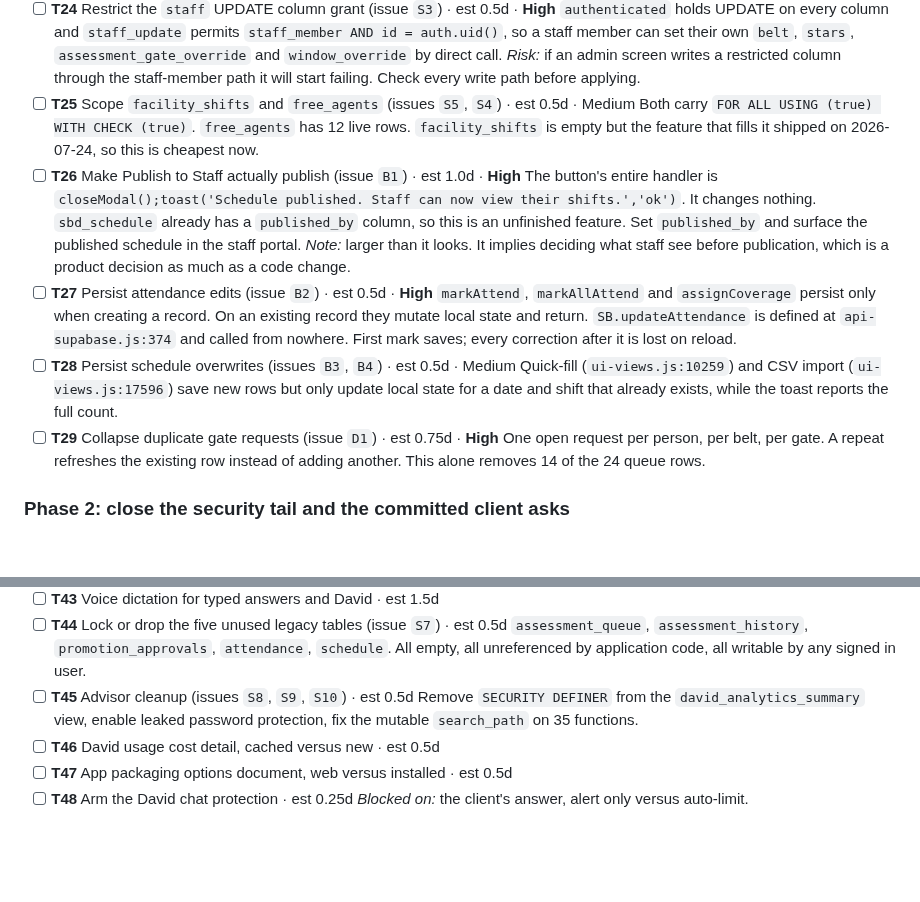
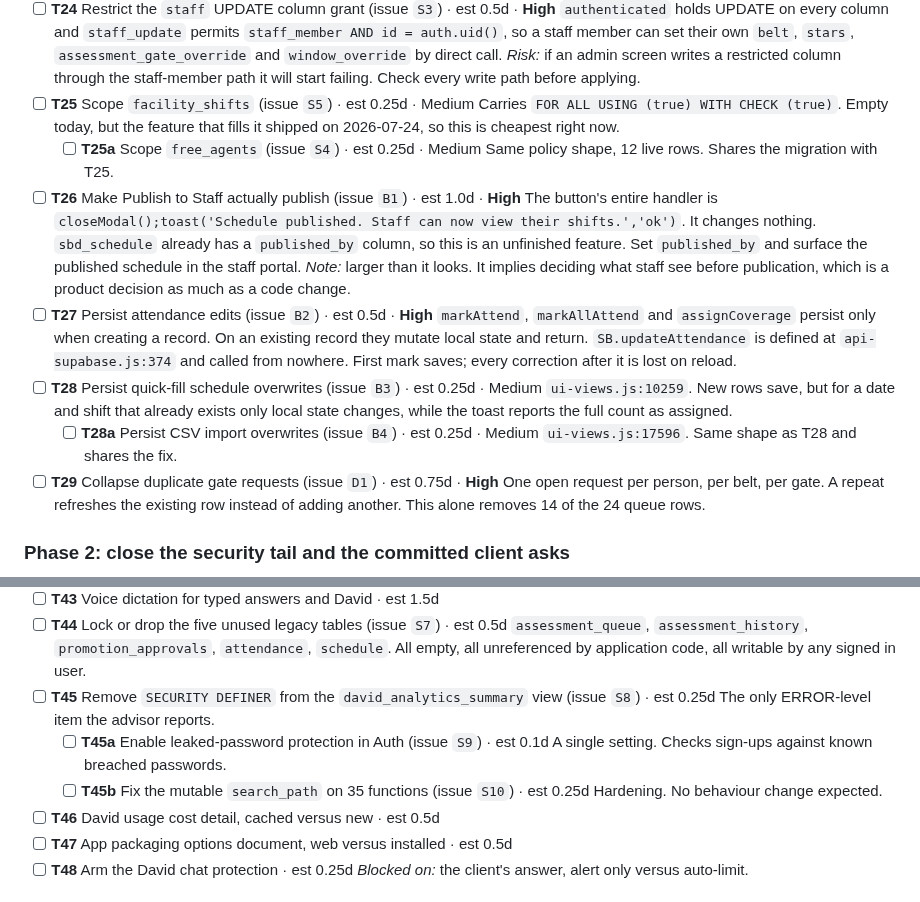
Before and after one commit to SIPS-HEALTHCARE/sbd-live-draft, a Markdown page: TASKS.md, 2 parts joined by grey strips. Drawn GitHub-style; blank space fills up the shorter version.

Commit message:
Actually use the nesting rule the ledger documents
Rule 4 says linked work nests as T12a, T12b under its parent rather than taking
a new number at the end. The file described that rule and then never used it:
three entries bundled separate issues onto one line, which makes them
un-tickable. T25 covered two different tables, T28 covered two different code
paths, T45 covered three unrelated advisor items. Under rule 5 a box is ticked
only when the work is done, so a bundled line cannot be ticked when half of it
is finished.

Splits them into parent plus sub-items so each is independently tickable:
T25 and T25a, T28 and T28a, T45 with T45a and T45b. Estimates are split to
match rather than restated, so the phase totals are unchanged.

```diff
--- a/TASKS.md
+++ b/TASKS.md
@@ -108,10 +108,11 @@ does not, and no signed-in user can read or write another facility's records.
   `assessment_gate_override` and `window_override` by direct call.
   *Risk:* if an admin screen writes a restricted column through the staff-member path it
   will start failing. Check every write path before applying.
-- [ ] **T25** Scope `facility_shifts` and `free_agents` (issues `S5`, `S4`) · est 0.5d · Medium
-  Both carry `FOR ALL USING (true) WITH CHECK (true)`. `free_agents` has 12 live rows.
-  `facility_shifts` is empty but the feature that fills it shipped on 2026-07-24, so this
-  is cheapest now.
+- [ ] **T25** Scope `facility_shifts` (issue `S5`) · est 0.25d · Medium
+  Carries `FOR ALL USING (true) WITH CHECK (true)`. Empty today, but the feature that
+  fills it shipped on 2026-07-24, so this is cheapest right now.
+  - [ ] **T25a** Scope `free_agents` (issue `S4`) · est 0.25d · Medium
+    Same policy shape, 12 live rows. Shares the migration with T25.
 - [ ] **T26** Make Publish to Staff actually publish (issue `B1`) · est 1.0d · **High**
   The button's entire handler is
   `closeModal();toast('Schedule published. Staff can now view their shifts.','ok')`.
@@ -125,10 +126,11 @@ does not, and no signed-in user can read or write another facility's records.
   On an existing record they mutate local state and return. `SB.updateAttendance` is
   defined at `api-supabase.js:374` and called from nowhere. First mark saves; every
   correction after it is lost on reload.
-- [ ] **T28** Persist schedule overwrites (issues `B3`, `B4`) · est 0.5d · Medium
-  Quick-fill (`ui-views.js:10259`) and CSV import (`ui-views.js:17596`) save new rows but
-  only update local state for a date and shift that already exists, while the toast
-  reports the full count.
+- [ ] **T28** Persist quick-fill schedule overwrites (issue `B3`) · est 0.25d · Medium
+  `ui-views.js:10259`. New rows save, but for a date and shift that already exists only
+  local state changes, while the toast reports the full count as assigned.
+  - [ ] **T28a** Persist CSV import overwrites (issue `B4`) · est 0.25d · Medium
+    `ui-views.js:17596`. Same shape as T28 and shares the fix.
 - [ ] **T29** Collapse duplicate gate requests (issue `D1`) · est 0.75d · **High**
   One open request per person, per belt, per gate. A repeat refreshes the existing row
   instead of adding another. This alone removes 14 of the 24 queue rows.
@@ -189,9 +191,12 @@ does not, and no signed-in user can read or write another facility's records.
   `assessment_queue`, `assessment_history`, `promotion_approvals`, `attendance`,
   `schedule`. All empty, all unreferenced by application code, all writable by any signed
   in user.
-- [ ] **T45** Advisor cleanup (issues `S8`, `S9`, `S10`) · est 0.5d
-  Remove `SECURITY DEFINER` from the `david_analytics_summary` view, enable leaked
-  password protection, fix the mutable `search_path` on 35 functions.
+- [ ] **T45** Remove `SECURITY DEFINER` from the `david_analytics_summary` view (issue `S8`) · est 0.25d
+  The only ERROR-level item the advisor reports.
+  - [ ] **T45a** Enable leaked-password protection in Auth (issue `S9`) · est 0.1d
+    A single setting. Checks sign-ups against known breached passwords.
+  - [ ] **T45b** Fix the mutable `search_path` on 35 functions (issue `S10`) · est 0.25d
+    Hardening. No behaviour change expected.
 - [ ] **T46** David usage cost detail, cached versus new · est 0.5d
 - [ ] **T47** App packaging options document, web versus installed · est 0.5d
 - [ ] **T48** Arm the David chat protection · est 0.25d
```
